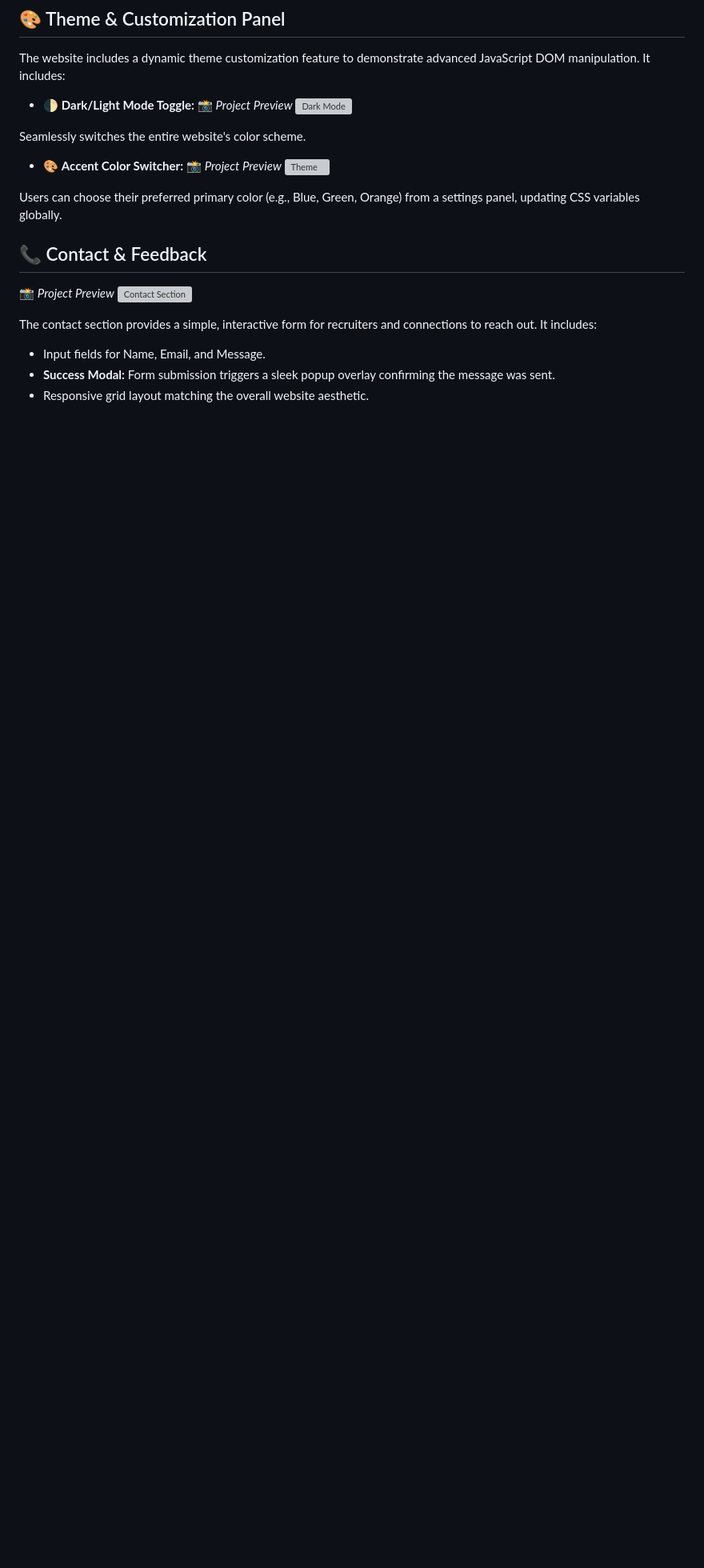
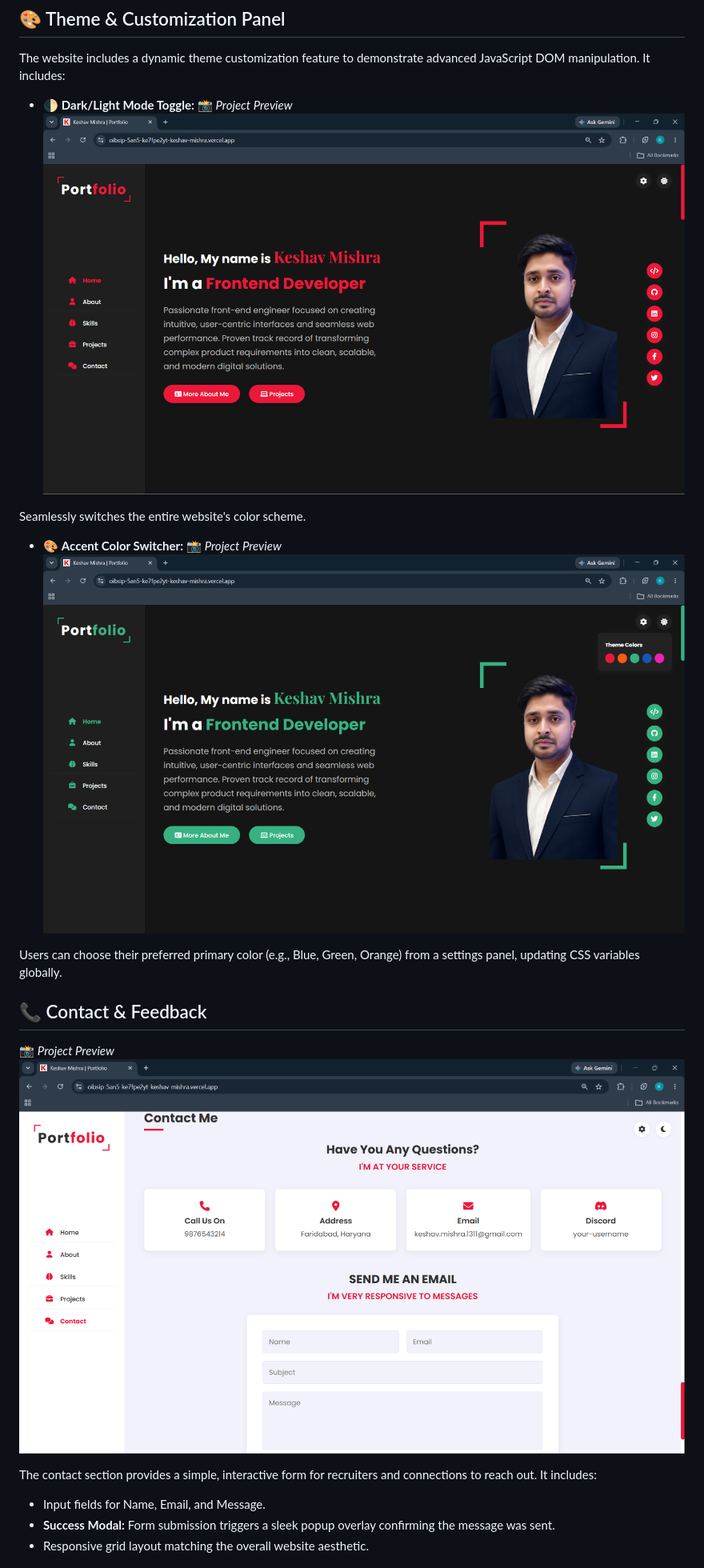
Before and after one commit to Keshav-135/OIBSIP, a Markdown page: WebDev-L1-PersonalPortfolio/README.md, the part around one of its changes. Shown at 80% size. Drawn GitHub-style; blank space fills up the shorter version; grey boxes are pictures that could not be loaded.

```diff
--- a/WebDev-L1-PersonalPortfolio/README.md
+++ b/WebDev-L1-PersonalPortfolio/README.md
@@ -66,20 +66,20 @@ It includes:
 
 - 🌓 **Dark/Light Mode Toggle:**
 📸 _Project Preview_
-![Dark Mode](WebDev-L1-PersonalPortfolio/Images/DarkMode.png)
+![Dark Mode](Images/DarkMode.png)
 
 Seamlessly switches the entire website's color scheme.
 
 - 🎨 **Accent Color Switcher:**
 📸 _Project Preview_
-![Theme](WebDev-L1-PersonalPortfolio/Images/Theme.png)
+![Theme](Images/Theme.png)
 
 Users can choose their preferred primary color (e.g., Blue, Green, Orange) from a settings panel, updating CSS variables globally.
 
 ## 📞 Contact & Feedback
 
 📸 _Project Preview_
-![Contact Section](WebDev-L1-PersonalPortfolio/Images/Contacts.png)
+![Contact Section](Images/Contacts.png)
 
 The contact section provides a simple, interactive form for recruiters and connections to reach out.
 It includes:
```
Also changed, not shown: other parts of WebDev-L1-PersonalPortfolio/README.md (+5 -5 lines).
